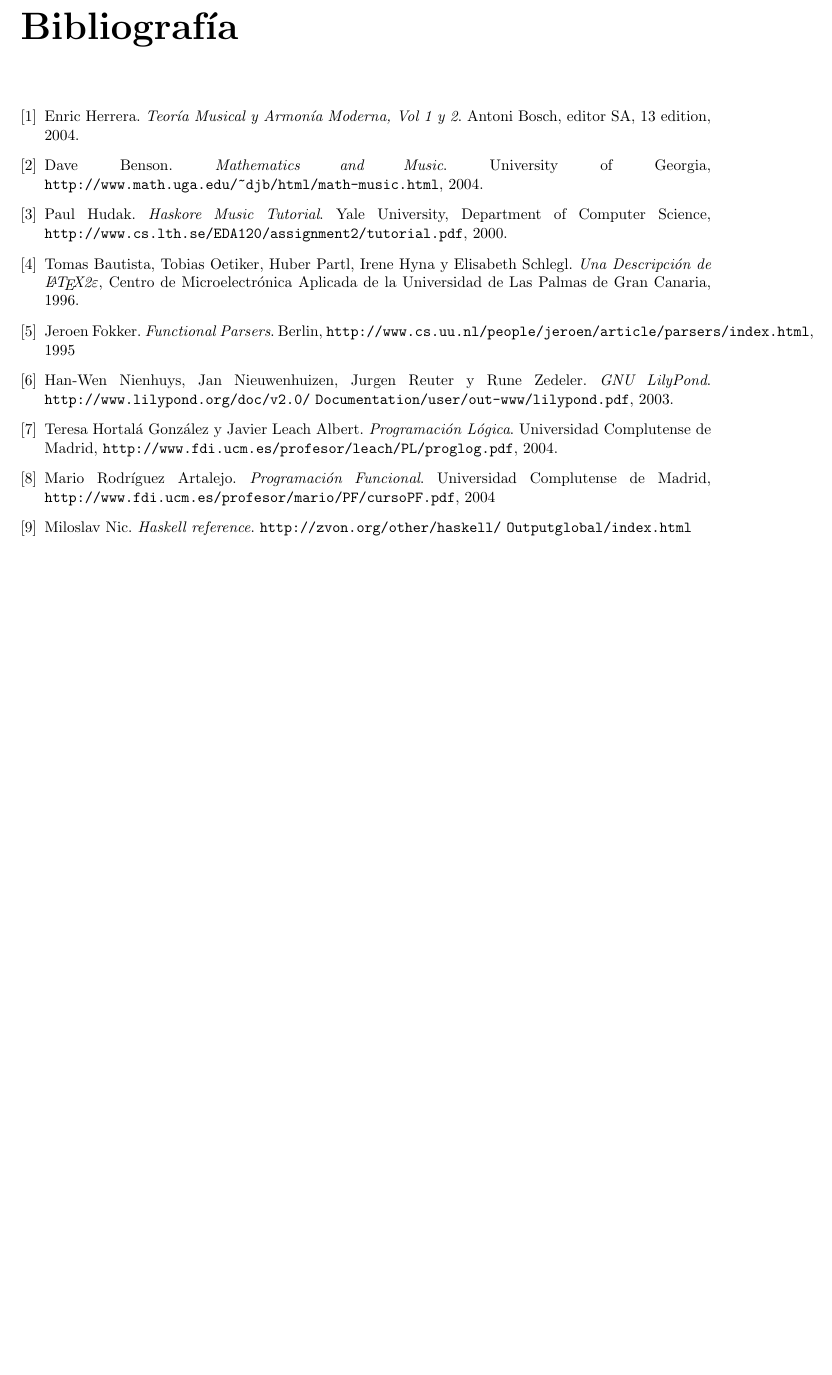
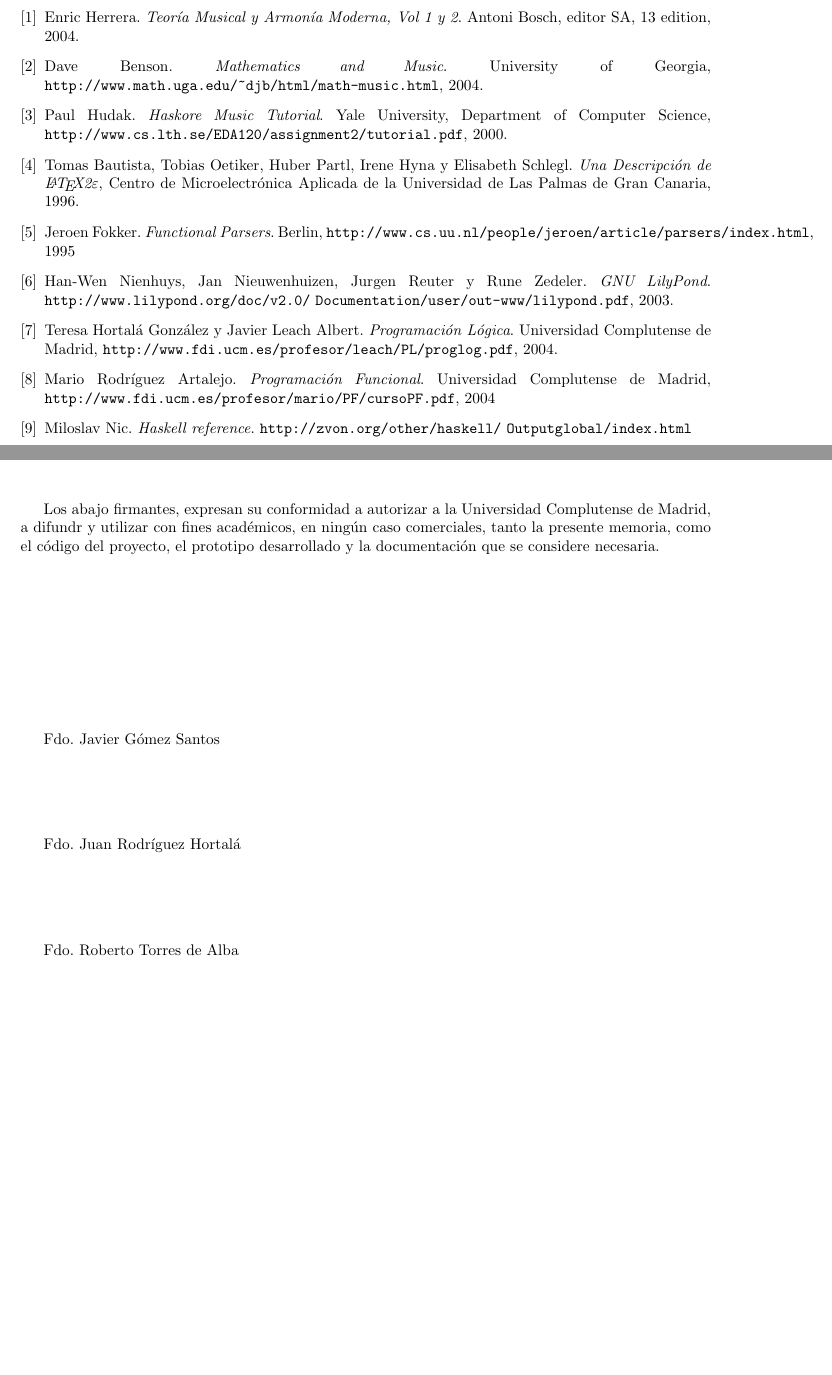
Before and after one commit to BackupTheBerlios/genaro, a LaTeX document (Documentos/MemoriaSSII/memoria.tex, which reads Documentos/MemoriaSSII/autorizacion.tex): part of page 89 of 89 before the commit and two parts of pages 89 and 90 of 90 after it, the two joined at a grey line, cut at the place of the change, the shorter picture padded with empty space. Compiled offline with pdfLaTeX.

Commit message:
*** empty log message ***

```diff
--- /dev/null
+++ b/Documentos/MemoriaSSII/autorizacion.tex
@@ -0,0 +1,12 @@
+Los abajo firmantes, expresan su conformidad a autorizar a la Universidad Complutense de Madrid, a difundr y utilizar con fines acad\'emicos, en ning\'un caso comerciales, tanto la presente memoria, como el c\'odigo del proyecto, el prototipo desarrollado y la documentaci\'on que se considere necesaria.
+\vspace{4cm}
+
+Fdo. Javier G\'omez Santos
+\vspace{2cm}
+
+Fdo. Juan Rodr\'\i guez Hortal\'a
+\vspace{2cm}
+
+Fdo. Roberto Torres de Alba
+
+\vspace{2cm}
--- a/Documentos/MemoriaSSII/memoria.tex
+++ b/Documentos/MemoriaSSII/memoria.tex
@@ -42,4 +42,6 @@
 \include{revision_objetivos}
 
 \include{bibliografia}
+
+\include{autorizacion}
 \end{document}
```
